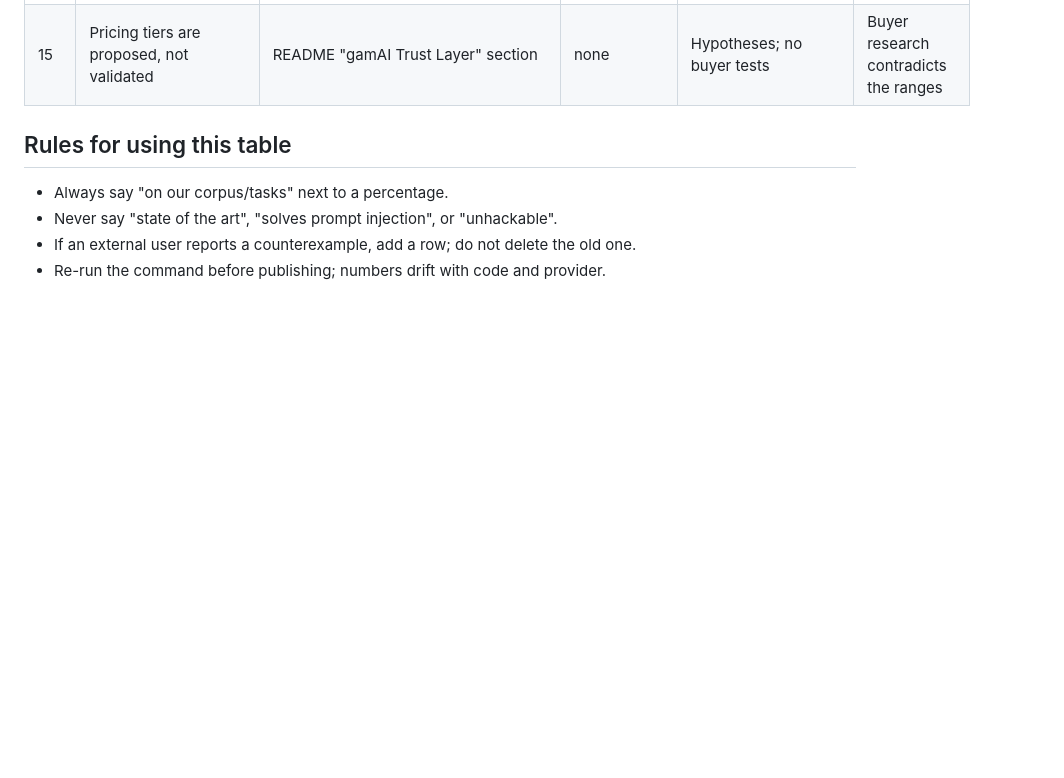
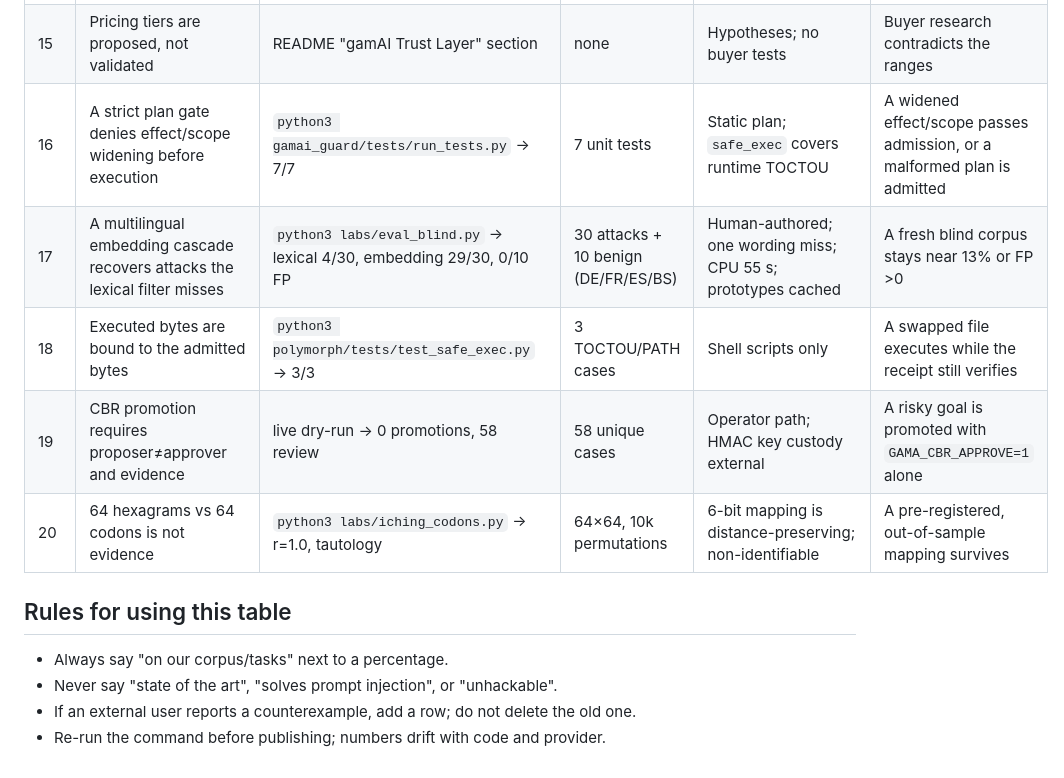
Before and after one commit to gamai-io/evidence-first-agent-runtime, a Markdown page: launch/claims.md, the part around the change. Rendered like a GitHub page; blank space fills up the shorter version.

Commit message:
docs(evidence): index guard, blind cascade, CBR and T5 limits

```diff
--- a/launch/claims.md
+++ b/launch/claims.md
@@ -21,6 +21,11 @@ limitation. If a claim is not in this table, it does not go in a post.
 | 13 | CI runs the full repro on every push | `.github/workflows/ci.yml` | Python 3.10/3.11/3.12 | GitHub-hosted runner, public logs only | Workflow fails or is disabled |
 | 14 | Provenance signatures detect tampering | `proofgate/tests/test_provenance.py` | 9 tests (HMAC + Ed25519) | Proves integrity/authenticity, **not** source truthfulness; key custody is external | A mutated signed report still verifies |
 | 15 | Pricing tiers are proposed, not validated | README "gamAI Trust Layer" section | none | Hypotheses; no buyer tests | Buyer research contradicts the ranges |
+| 16 | A strict plan gate denies effect/scope widening before execution | `python3 gamai_guard/tests/run_tests.py` → 7/7 | 7 unit tests | Static plan; `safe_exec` covers runtime TOCTOU | A widened effect/scope passes admission, or a malformed plan is admitted |
+| 17 | A multilingual embedding cascade recovers attacks the lexical filter misses | `python3 labs/eval_blind.py` → lexical 4/30, embedding 29/30, 0/10 FP | 30 attacks + 10 benign (DE/FR/ES/BS) | Human-authored; one wording miss; CPU 55 s; prototypes cached | A fresh blind corpus stays near 13% or FP >0 |
+| 18 | Executed bytes are bound to the admitted bytes | `python3 polymorph/tests/test_safe_exec.py` → 3/3 | 3 TOCTOU/PATH cases | Shell scripts only | A swapped file executes while the receipt still verifies |
+| 19 | CBR promotion requires proposer≠approver and evidence | live dry-run → 0 promotions, 58 review | 58 unique cases | Operator path; HMAC key custody external | A risky goal is promoted with `GAMA_CBR_APPROVE=1` alone |
+| 20 | 64 hexagrams vs 64 codons is not evidence | `python3 labs/iching_codons.py` → r=1.0, tautology | 64×64, 10k permutations | 6-bit mapping is distance-preserving; non-identifiable | A pre-registered, out-of-sample mapping survives |
 
 ## Rules for using this table
 
```
Also changed, not shown: docs/EVIDENCE.md (+5 -0 lines).
